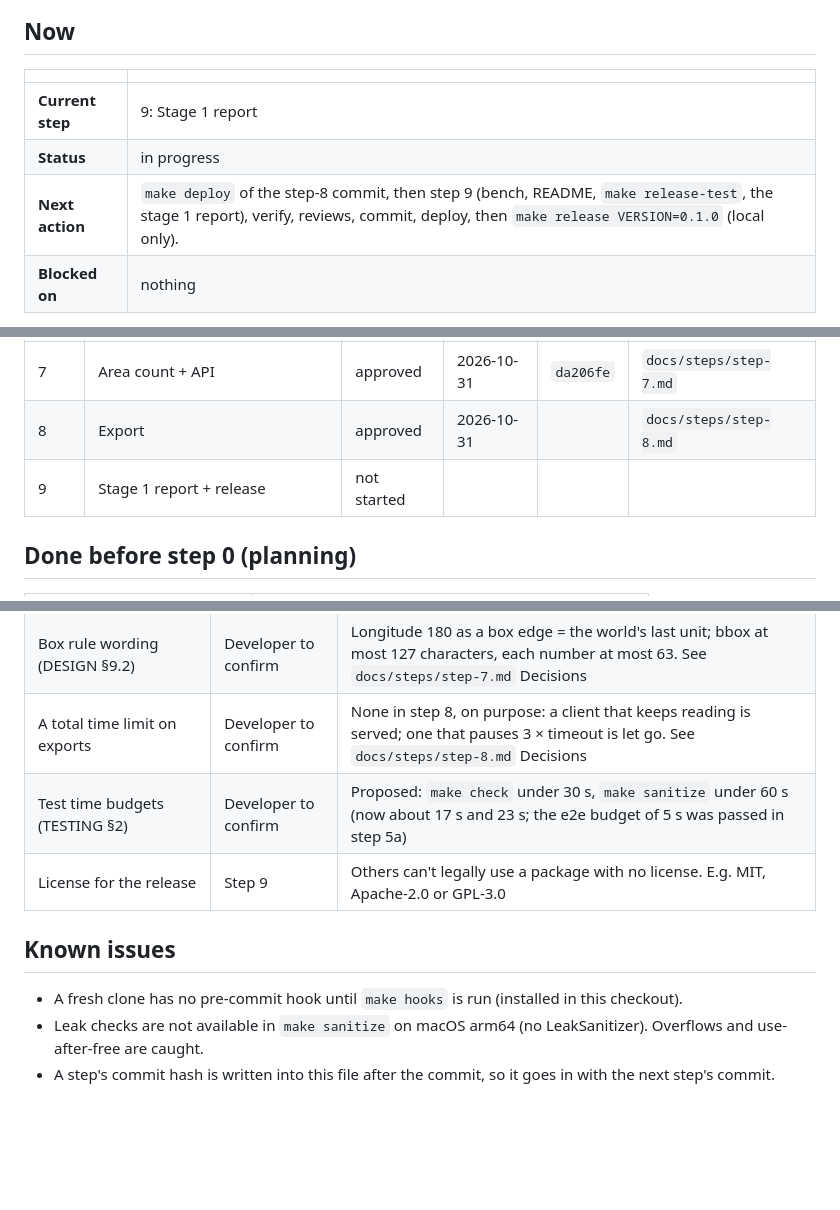
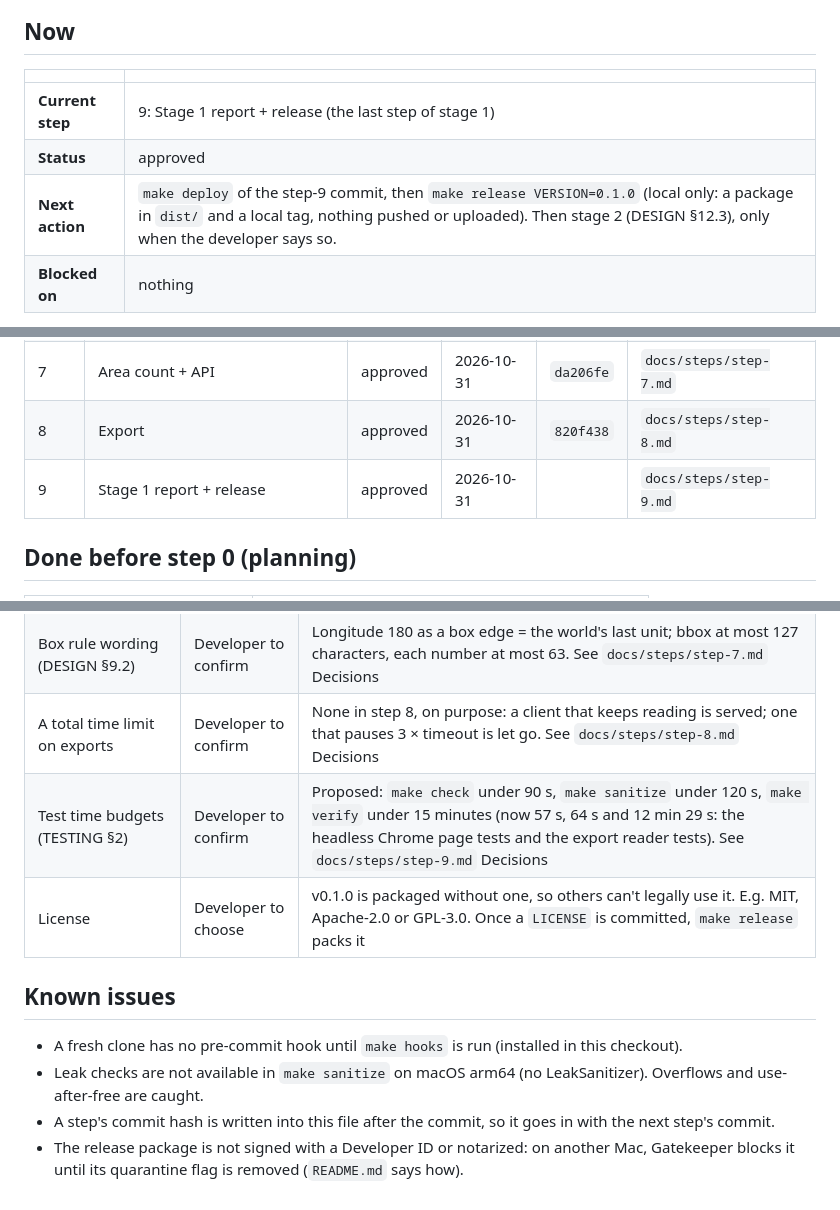
Before and after one commit to srir84/gps-tile-server, a Markdown page: PROGRESS.md, 3 parts joined by grey strips. Rendered like a GitHub page; blank space fills up the shorter version.

```diff
--- a/PROGRESS.md
+++ b/PROGRESS.md
@@ -6,9 +6,9 @@ The handoff file. Read it first. Update it at the start and end of every step.
 
 | | |
 |---|---|
-| **Current step** | 9: Stage 1 report |
-| **Status** | in progress |
-| **Next action** | `make deploy` of the step-8 commit, then step 9 (bench, README, `make release-test`, the stage 1 report), verify, reviews, commit, deploy, then `make release VERSION=0.1.0` (local only). |
+| **Current step** | 9: Stage 1 report + release (the last step of stage 1) |
+| **Status** | approved |
+| **Next action** | `make deploy` of the step-9 commit, then `make release VERSION=0.1.0` (local only: a package in `dist/` and a local tag, nothing pushed or uploaded). Then stage 2 (DESIGN §12.3), only when the developer says so. |
 | **Blocked on** | nothing |
 
 Approval: on 2026-10-31 the developer set the goal "complete each step … do not stop until the full project is completed", with Codex (gpt-6-astra) and a Claude Opus skeptic reviewing every step. Each step is committed after both reviews and a green `make verify`. Deploy is local only (this Mac); nothing is published.
@@ -30,8 +30,8 @@ Status values: `not started` → `in progress` → `waiting for review` → `app
 | 5b | Local deploy (service, smoke test, rollback) | approved | 2026-10-31 | `e46af4d` | `docs/steps/step-5b.md` |
 | 6 | Map page | approved | 2026-10-31 | `e68e36f` | `docs/steps/step-6.md` |
 | 7 | Area count + API | approved | 2026-10-31 | `da206fe` | `docs/steps/step-7.md` |
-| 8 | Export | approved | 2026-10-31 | | `docs/steps/step-8.md` |
-| 9 | Stage 1 report + release | not started | | | |
+| 8 | Export | approved | 2026-10-31 | `820f438` | `docs/steps/step-8.md` |
+| 9 | Stage 1 report + release | approved | 2026-10-31 | | `docs/steps/step-9.md` |
 
 ## Done before step 0 (planning)
 
@@ -76,10 +78,11 @@ Status values: `not started` → `in progress` → `waiting for review` → `app
 | Base map provider for the page | Developer to confirm | Step 6 uses OpenStreetMap's standard tiles, darkened by CSS (CARTO's dark tiles need an account). A one-line change in `www/app.js` plus the CSP |
 | Box rule wording (DESIGN §9.2) | Developer to confirm | Longitude 180 as a box edge = the world's last unit; bbox at most 127 characters, each number at most 63. See `docs/steps/step-7.md` Decisions |
 | A total time limit on exports | Developer to confirm | None in step 8, on purpose: a client that keeps reading is served; one that pauses 3 × timeout is let go. See `docs/steps/step-8.md` Decisions |
-| Test time budgets (TESTING §2) | Developer to confirm | Proposed: `make check` under 30 s, `make sanitize` under 60 s (now about 17 s and 23 s; the e2e budget of 5 s was passed in step 5a) |
-| License for the release | Step 9 | Others can't legally use a package with no license. E.g. MIT, Apache-2.0 or GPL-3.0 |
+| Test time budgets (TESTING §2) | Developer to confirm | Proposed: `make check` under 90 s, `make sanitize` under 120 s, `make verify` under 15 minutes (now 57 s, 64 s and 12 min 29 s: the headless Chrome page tests and the export reader tests). See `docs/steps/step-9.md` Decisions |
+| License | Developer to choose | v0.1.0 is packaged without one, so others can't legally use it. E.g. MIT, Apache-2.0 or GPL-3.0. Once a `LICENSE` is committed, `make release` packs it |
 
 ## Known issues
 - A fresh clone has no pre-commit hook until `make hooks` is run (installed in this checkout).
 - Leak checks are not available in `make sanitize` on macOS arm64 (no LeakSanitizer). Overflows and use-after-free are caught.
 - A step's commit hash is written into this file after the commit, so it goes in with the next step's commit.
+- The release package is not signed with a Developer ID or notarized: on another Mac, Gatekeeper blocks it until its quarantine flag is removed (`README.md` says how).
```
Also changed, not shown: other parts of PROGRESS.md (+2 -0 lines), README.md (added, +112 -0 lines), docs/TESTING.md (+2 -1 lines), docs/steps/step-9.md (added, +245 -0 lines), docs/images/stage-1-page.jpg (added), docs/steps/diagrams/step-9-d1-73a6ae6f.png (added), 7 other files.
